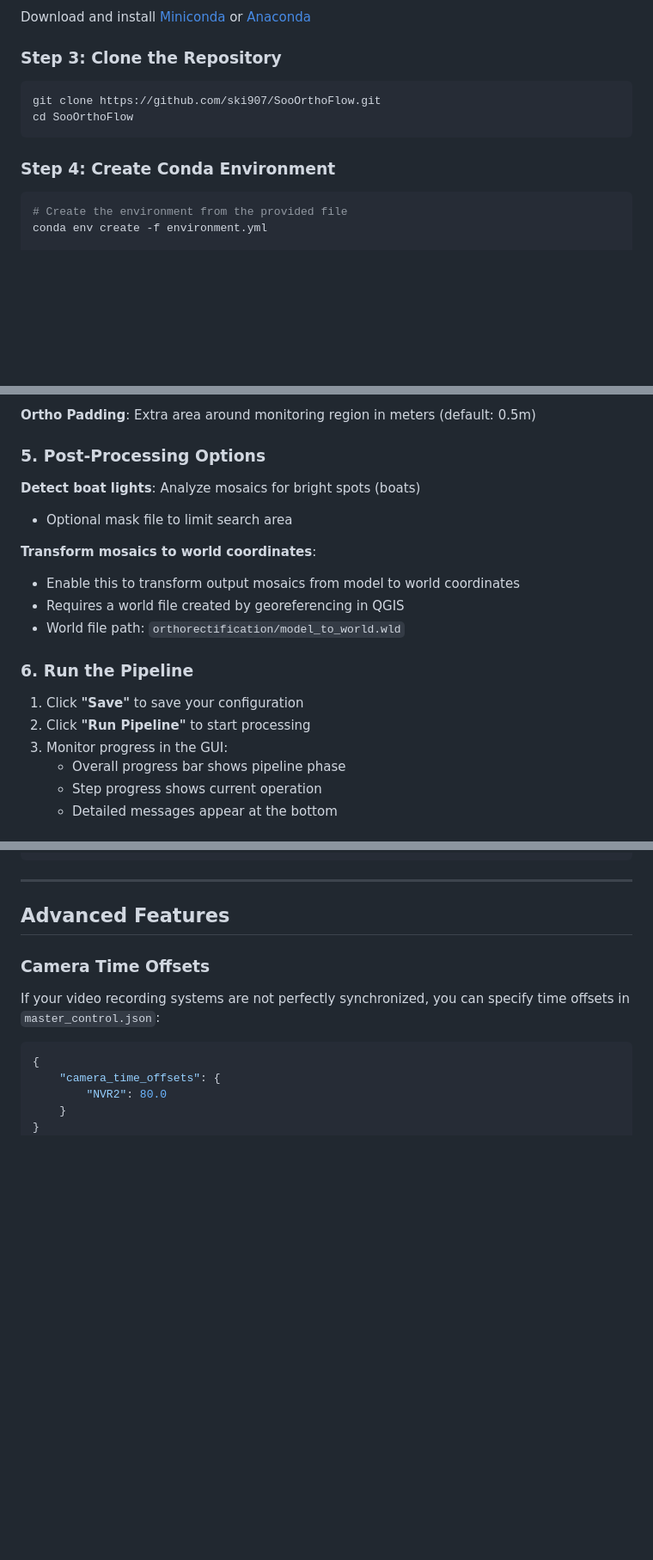
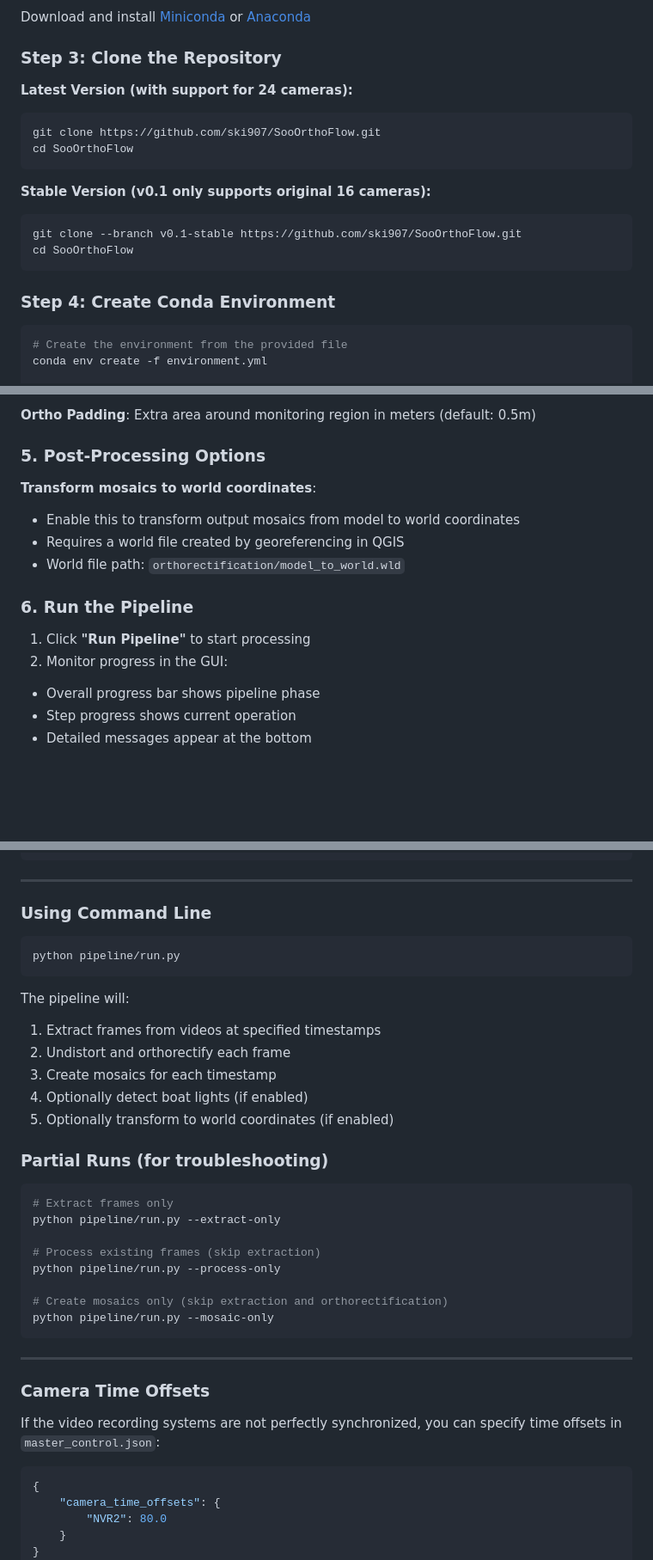
Before and after one commit to ski907/SooOrthoFlow, a Markdown page: README.md, 3 parts joined by grey strips. Shown at 86% size. Drawn GitHub-style; blank space fills up the shorter version.

````diff
--- a/README.md
+++ b/README.md
@@ -35,13 +35,19 @@ Download and install [Miniconda](https://docs.conda.io/en/latest/miniconda.html)
 
 ### Step 3: Clone the Repository
 
+**Latest Version (with support for 24 cameras):**
 ```bash
 git clone https://github.com/ski907/SooOrthoFlow.git
 cd SooOrthoFlow
 ```
 
+**Stable Version (v0.1 only supports original 16 cameras):**
+```bash
+git clone --branch v0.1-stable https://github.com/ski907/SooOrthoFlow.git
+cd SooOrthoFlow
+```
+
 ### Step 4: Create Conda Environment
-
 ```bash
 # Create the environment from the provided file
 conda env create -f environment.yml
@@ -299,9 +166,6 @@ python pipeline/pipeline_gui.py
 
 ### 5. Post-Processing Options
 
-**Detect boat lights**: Analyze mosaics for bright spots (boats)
-- Optional mask file to limit search area
-
 **Transform mosaics to world coordinates**:
 - Enable this to transform output mosaics from model to world coordinates
 - Requires a world file created by georeferencing in QGIS
@@ -309,9 +173,8 @@ python pipeline/pipeline_gui.py
 
 ### 6. Run the Pipeline
 
-1. Click **"Save"** to save your configuration
-2. Click **"Run Pipeline"** to start processing
-3. Monitor progress in the GUI:
+1. Click **"Run Pipeline"** to start processing
+32. Monitor progress in the GUI:
    - Overall progress bar shows pipeline phase
    - Step progress shows current operation
    - Detailed messages appear at the bottom
@@ -344,11 +207,37 @@ output_data/
 
 ---
 
-## Advanced Features
+### Using Command Line
+
+```bash
+python pipeline/run.py
+```
+
+The pipeline will:
+1. Extract frames from videos at specified timestamps
+2. Undistort and orthorectify each frame
+3. Create mosaics for each timestamp
+4. Optionally detect boat lights (if enabled)
+5. Optionally transform to world coordinates (if enabled)
+
+### Partial Runs (for troubleshooting)
+
+```bash
+# Extract frames only
+python pipeline/run.py --extract-only
+
+# Process existing frames (skip extraction)
+python pipeline/run.py --process-only
+
+# Create mosaics only (skip extraction and orthorectification)
+python pipeline/run.py --mosaic-only
+```
+
+---
 
 ### Camera Time Offsets
 
-If your video recording systems are not perfectly synchronized, you can specify time offsets in `master_control.json`:
+If the video recording systems are not perfectly synchronized, you can specify time offsets in `master_control.json`:
 
 ```json
 {
````
Also changed, not shown: other parts of README.md (+6 -154 lines).
